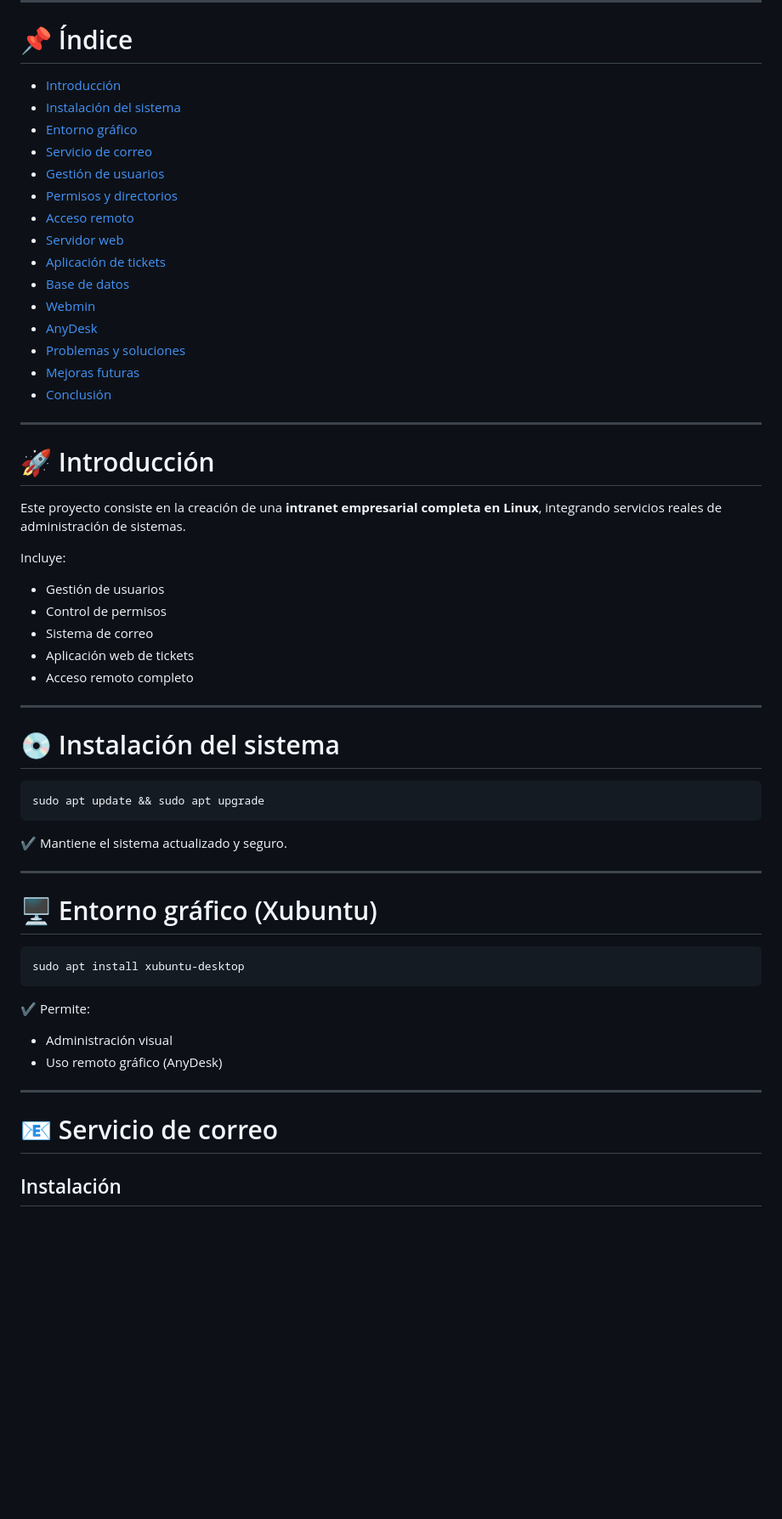
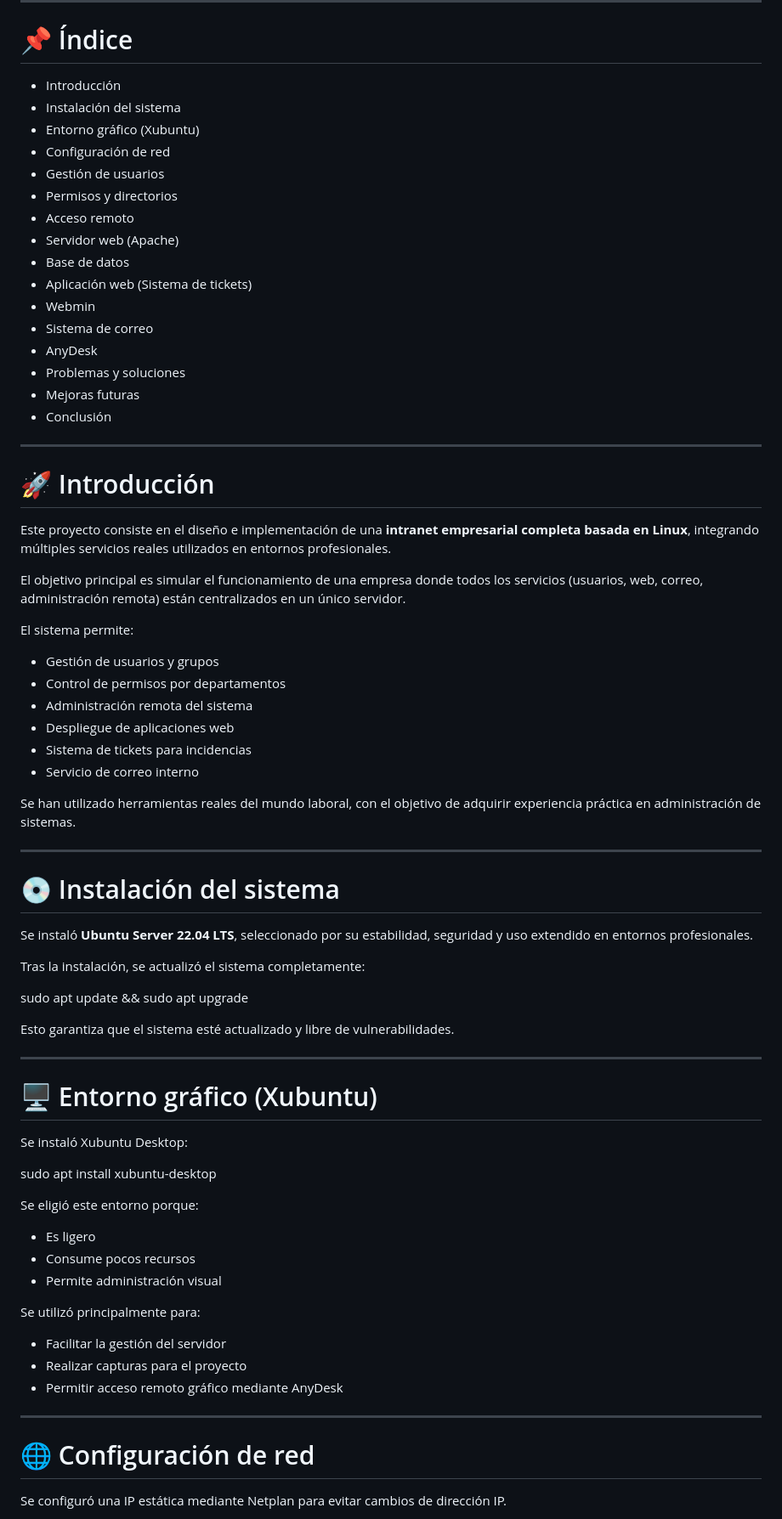
Before and after one commit to eulleni/proyecto, a Markdown page: proyecto intermodular.md, the part around one of its changes. Shown at 85% size. Drawn GitHub-style; blank space fills up the shorter version.

````diff
--- a/proyecto intermodular.md
+++ b/proyecto intermodular.md
@@ -34,62 +34,77 @@
 
 # 📌 Índice
 
-* [Introducción](#-introducción)
-* [Instalación del sistema](#-instalación-del-sistema)
-* [Entorno gráfico](#-entorno-gráfico-xubuntu)
-* [Servicio de correo](#-servicio-de-correo)
-* [Gestión de usuarios](#-gestión-de-usuarios)
-* [Permisos y directorios](#-permisos-y-directorios)
-* [Acceso remoto](#-acceso-remoto-ssh--winscp)
-* [Servidor web](#-servidor-web-apache)
-* [Aplicación de tickets](#-aplicación-web-sistema-de-tickets)
-* [Base de datos](#-base-de-datos)
-* [Webmin](#-webmin)
-* [AnyDesk](#-acceso-remoto-con-anydesk)
-* [Problemas y soluciones](#-problemas-y-soluciones)
-* [Mejoras futuras](#-mejoras-futuras)
-* [Conclusión](#-conclusión)
+- Introducción
+- Instalación del sistema
+- Entorno gráfico (Xubuntu)
+- Configuración de red
+- Gestión de usuarios
+- Permisos y directorios
+- Acceso remoto
+- Servidor web (Apache)
+- Base de datos
+- Aplicación web (Sistema de tickets)
+- Webmin
+- Sistema de correo
+- AnyDesk
+- Problemas y soluciones
+- Mejoras futuras
+- Conclusión
 
 ---
 
 # 🚀 Introducción
 
-Este proyecto consiste en la creación de una **intranet empresarial completa en Linux**, integrando servicios reales de administración de sistemas.
+Este proyecto consiste en el diseño e implementación de una **intranet empresarial completa basada en Linux**, integrando múltiples servicios reales utilizados en entornos profesionales.
 
-Incluye:
+El objetivo principal es simular el funcionamiento de una empresa donde todos los servicios (usuarios, web, correo, administración remota) están centralizados en un único servidor.
 
-* Gestión de usuarios
-* Control de permisos
-* Sistema de correo
-* Aplicación web de tickets
-* Acceso remoto completo
+El sistema permite:
+
+- Gestión de usuarios y grupos
+- Control de permisos por departamentos
+- Administración remota del sistema
+- Despliegue de aplicaciones web
+- Sistema de tickets para incidencias
+- Servicio de correo interno
+
+Se han utilizado herramientas reales del mundo laboral, con el objetivo de adquirir experiencia práctica en administración de sistemas.
 
 ---
 
 # 💿 Instalación del sistema
 
-```bash
+Se instaló **Ubuntu Server 22.04 LTS**, seleccionado por su estabilidad, seguridad y uso extendido en entornos profesionales.
+
+Tras la instalación, se actualizó el sistema completamente:
+
 sudo apt update && sudo apt upgrade
-```
 
-✔️ Mantiene el sistema actualizado y seguro.
+Esto garantiza que el sistema esté actualizado y libre de vulnerabilidades.
 
 ---
 
 # 🖥️ Entorno gráfico (Xubuntu)
 
-```bash
+Se instaló Xubuntu Desktop:
+
 sudo apt install xubuntu-desktop
-```
 
-✔️ Permite:
+Se eligió este entorno porque:
 
-* Administración visual
-* Uso remoto gráfico (AnyDesk)
+- Es ligero
+- Consume pocos recursos
+- Permite administración visual
+
+Se utilizó principalmente para:
+
+- Facilitar la gestión del servidor
+- Realizar capturas para el proyecto
+- Permitir acceso remoto gráfico mediante AnyDesk
 
 ---
 
-# 📧 Servicio de correo
+# 🌐 Configuración de red
 
-## Instalación
+Se configuró una IP estática mediante Netplan para evitar cambios de dirección IP.
 
````
Also changed, not shown: other parts of proyecto intermodular.md (+168 -181 lines).
